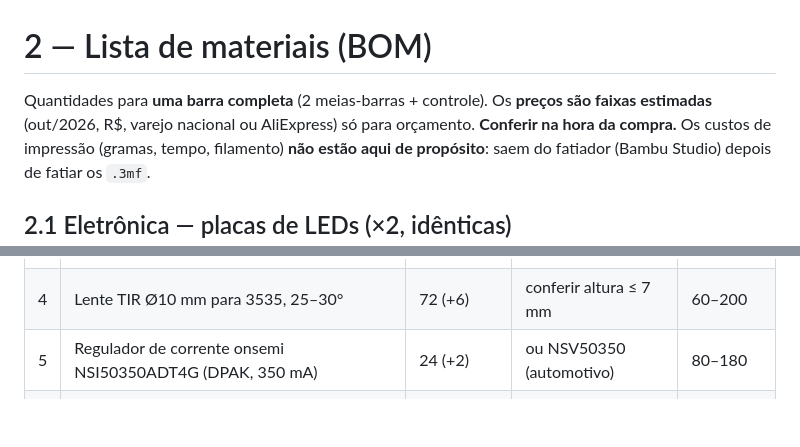
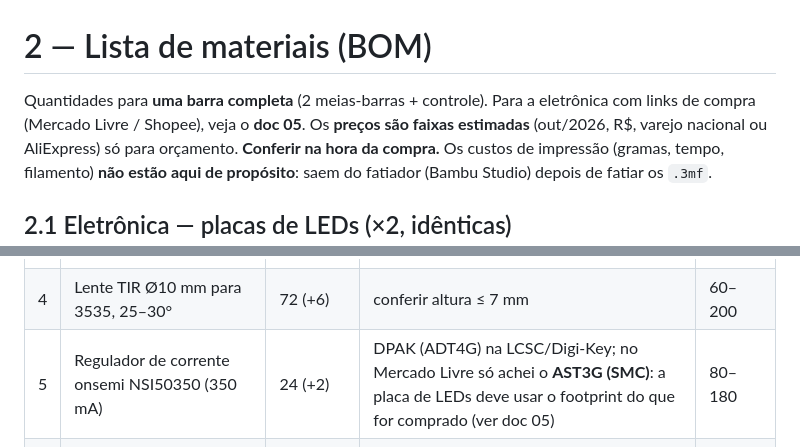
Before and after one commit to jlucianocarneiro/test, a Markdown page: rotolight/docs/02_bom.md, 2 parts joined by grey strips. GitHub-like rendering; blank space fills up the shorter version.

```diff
--- a/rotolight/docs/02_bom.md
+++ b/rotolight/docs/02_bom.md
@@ -1,6 +1,6 @@
 # 2 — Lista de materiais (BOM)
 
-Quantidades para **uma barra completa** (2 meias-barras + controle).
+Quantidades para **uma barra completa** (2 meias-barras + controle). Para a eletrônica com links de compra (Mercado Livre / Shopee), veja o **doc 05**.
 Os **preços são faixas estimadas** (out/2026, R$, varejo nacional ou AliExpress) só para orçamento. **Conferir na hora da compra.** Os custos de impressão (gramas, tempo, filamento) **não estão aqui de propósito**: saem do fatiador (Bambu Studio) depois de fatiar os `.3mf`.
 
 ## 2.1 Eletrônica — placas de LEDs (×2, idênticas)
@@ -11,7 +11,7 @@ Os **preços são faixas estimadas** (out/2026, R$, varejo nacional ou AliExpres
 | 2 | LED 3535 azul 1–3 W (XP-E2 blue ou genérico 460–470 nm) | 24 (+3) | | 40–200 |
 | 3 | LED 3535 branco 1–3 W (XP-E2 white ou genérico 6000 K) | 24 (+3) | | 40–200 |
 | 4 | Lente TIR Ø10 mm para 3535, 25–30° | 72 (+6) | conferir altura ≤ 7 mm | 60–200 |
-| 5 | Regulador de corrente onsemi NSI50350ADT4G (DPAK, 350 mA) | 24 (+2) | ou NSV50350 (automotivo) | 80–180 |
+| 5 | Regulador de corrente onsemi NSI50350 (350 mA) | 24 (+2) | DPAK (ADT4G) na LCSC/Digi-Key; no Mercado Livre só achei o **AST3G (SMC)**: a placa de LEDs deve usar o footprint do que for comprado (ver doc 05) | 80–180 |
 | 6 | Resistor 8,2 Ω 2 W, SMD 2512 | 8 | strings vermelhas | 5–15 |
 | 7 | NTC 10 kΩ B3950, SMD 0805 ou de gota | 1 (+1) | só na placa esquerda | 2–10 |
 | 8 | PCB de alumínio 1 camada 1,6 mm, 207 × 24 mm (JLCPCB) | 2 (lote mín. 5) | **desenhar no KiCad** | 60–150 + frete |
```
Also changed, not shown: rotolight/README.md (+2 -1 lines), rotolight/docs/05_lista_compras_eletronica.md (added, +99 -0 lines).
